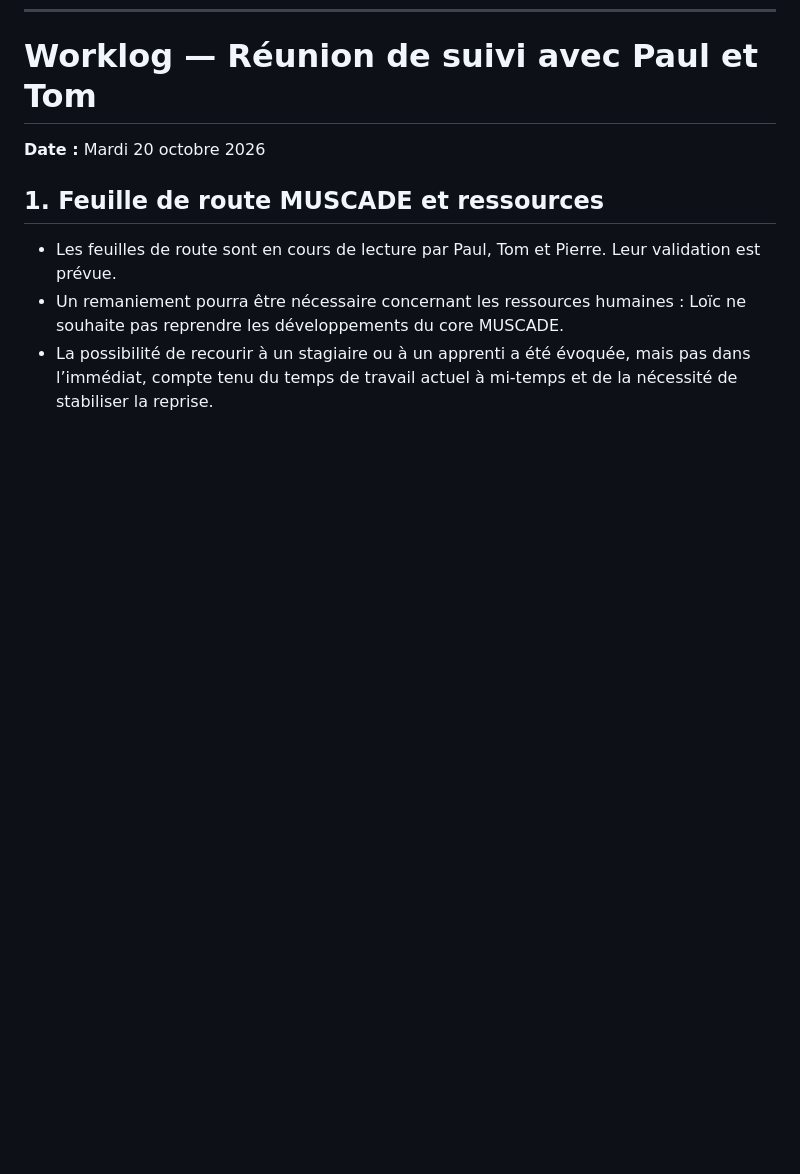
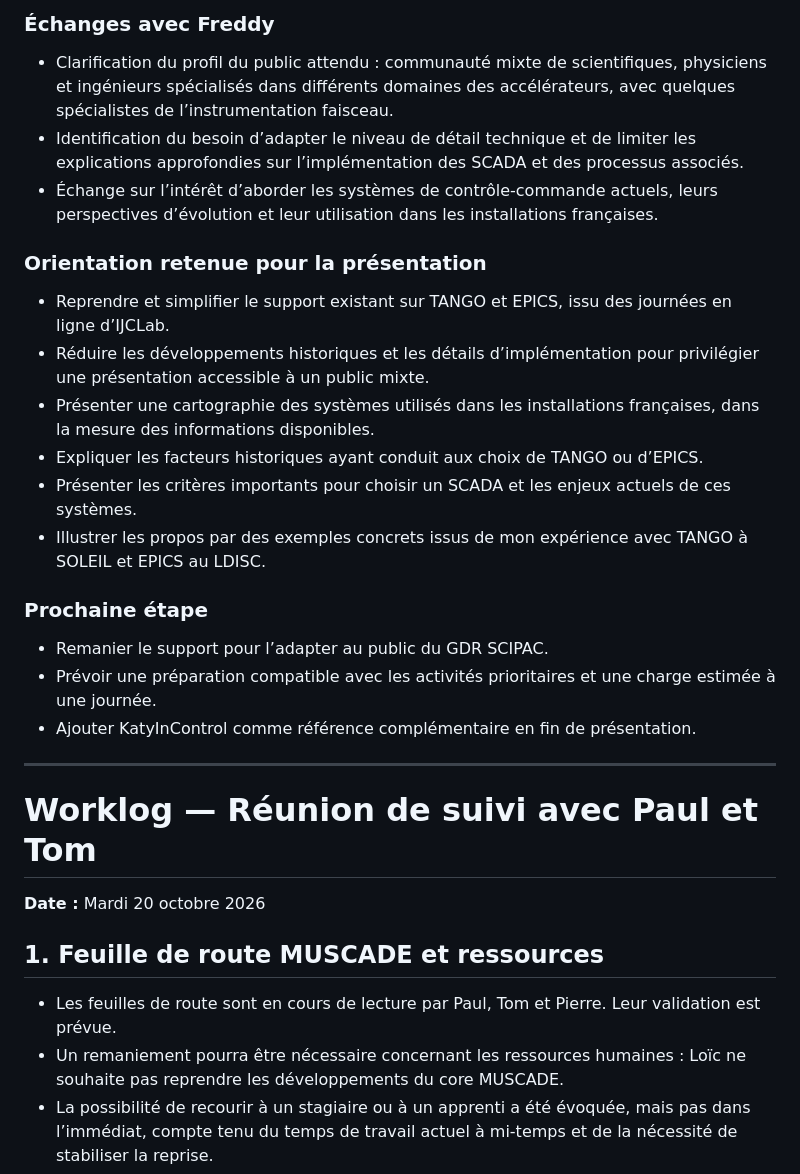
Before and after one commit to katysaintin/katysaintin.github.io, a Markdown page: rh/worklog.md, the part around one of its changes. GitHub-like rendering; blank space fills up the shorter version.

```diff
--- a/rh/worklog.md
+++ b/rh/worklog.md
@@ -15,3 +47,22 @@ Journal factuel de mon activité professionnelle.
+### Échanges avec Freddy
+- Clarification du profil du public attendu : communauté mixte de scientifiques, physiciens et ingénieurs spécialisés dans différents domaines des accélérateurs, avec quelques spécialistes de l’instrumentation faisceau.
+- Identification du besoin d’adapter le niveau de détail technique et de limiter les explications approfondies sur l’implémentation des SCADA et des processus associés.
+- Échange sur l’intérêt d’aborder les systèmes de contrôle-commande actuels, leurs perspectives d’évolution et leur utilisation dans les installations françaises.
+
+### Orientation retenue pour la présentation
+- Reprendre et simplifier le support existant sur TANGO et EPICS, issu des journées en ligne d’IJCLab.
+- Réduire les développements historiques et les détails d’implémentation pour privilégier une présentation accessible à un public mixte.
+- Présenter une cartographie des systèmes utilisés dans les installations françaises, dans la mesure des informations disponibles.
+- Expliquer les facteurs historiques ayant conduit aux choix de TANGO ou d’EPICS.
+- Présenter les critères importants pour choisir un SCADA et les enjeux actuels de ces systèmes.
+- Illustrer les propos par des exemples concrets issus de mon expérience avec TANGO à SOLEIL et EPICS au LDISC.
+
+### Prochaine étape
+- Remanier le support pour l’adapter au public du GDR SCIPAC.
+- Prévoir une préparation compatible avec les activités prioritaires et une charge estimée à une journée.
+- Ajouter KatyInControl comme référence complémentaire en fin de présentation.
+---
+
 # Worklog — Réunion de suivi avec Paul et Tom
 **Date :** Mardi 20 octobre 2026
 
```
Also changed, not shown: other parts of rh/worklog.md (+32 -0 lines).
